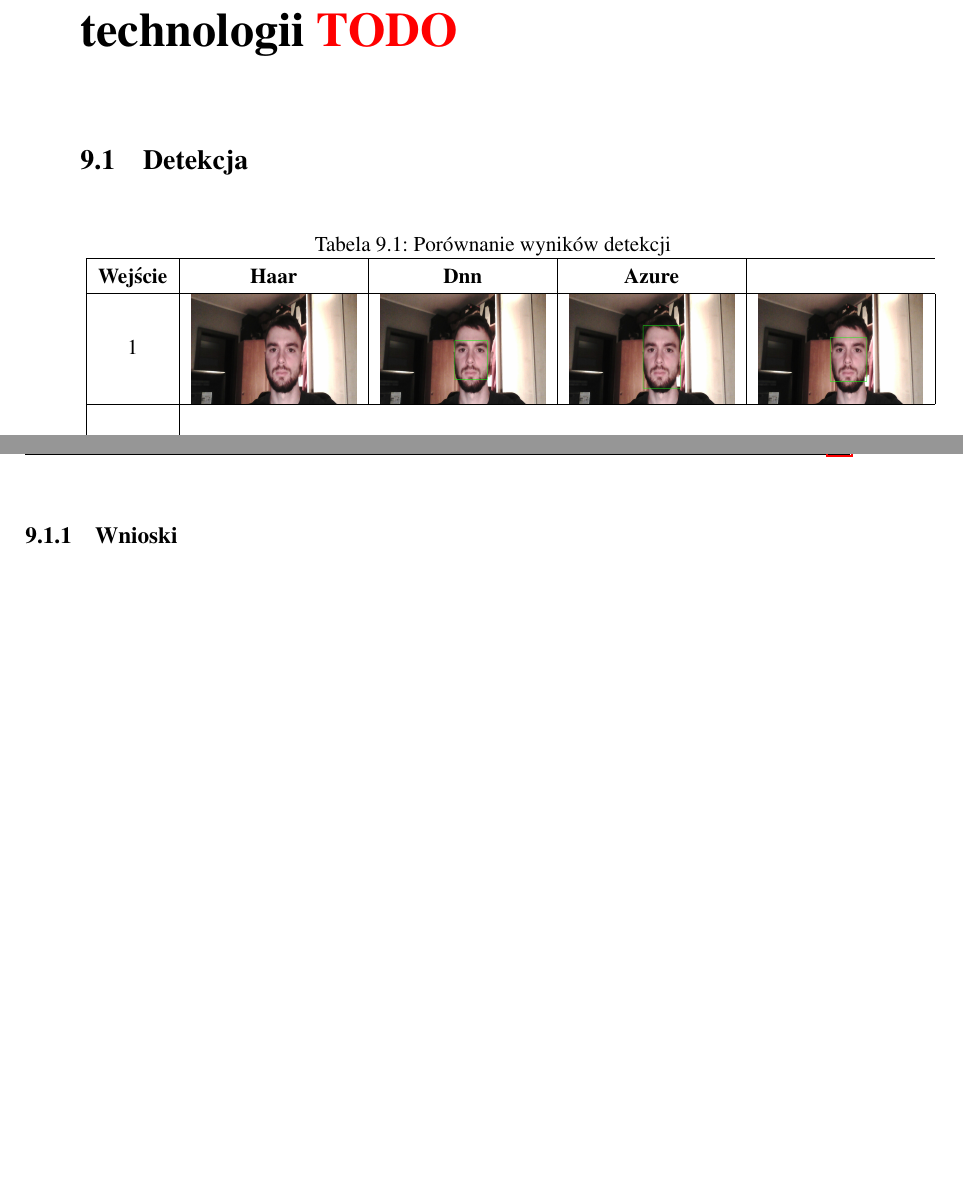
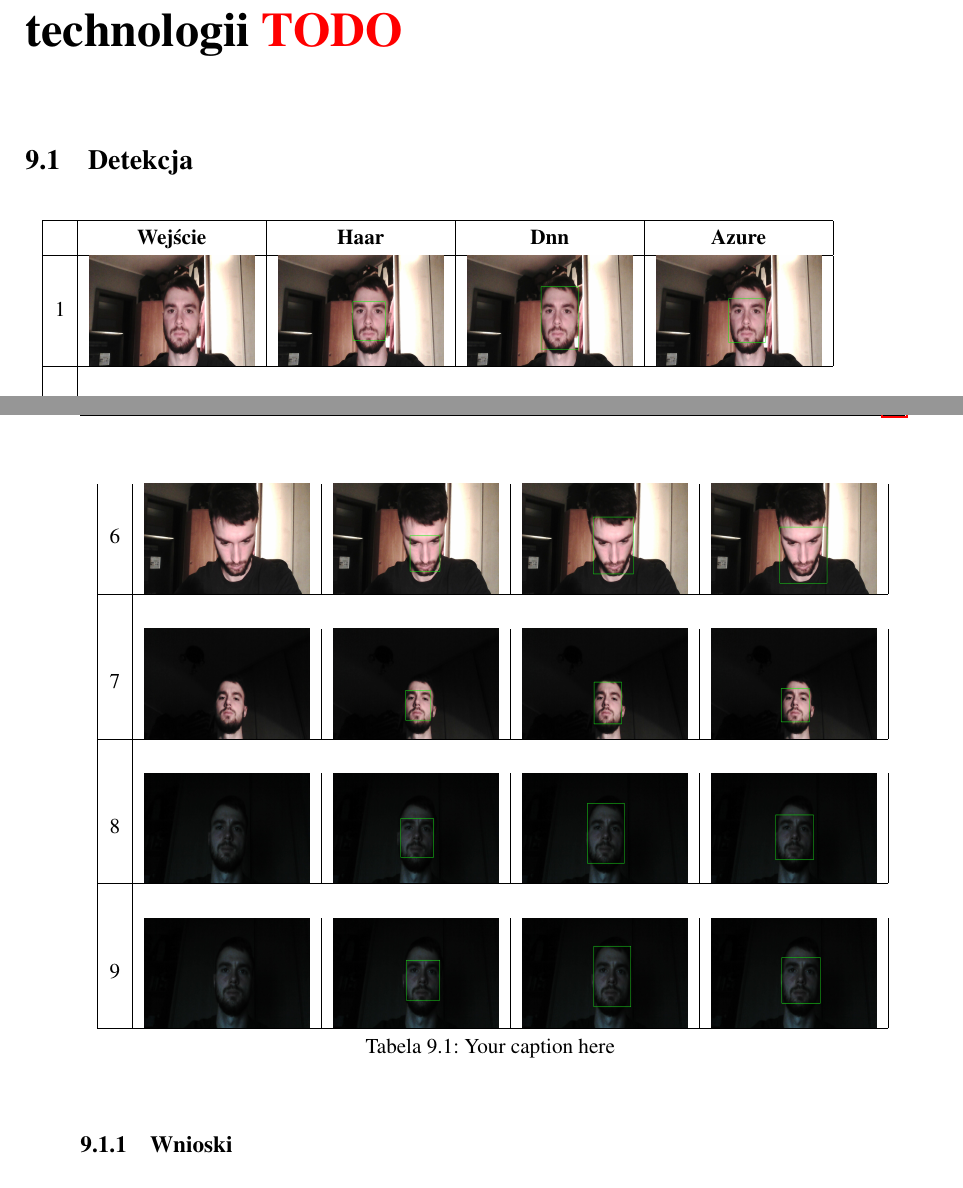
Before and after one commit to szymek325/MasterThesis, a LaTeX thesis (Mateusz_Szymkowiak_Praca_Dyplomowa_Magisterska.tex, which reads sections/ocena.tex): two parts of pages 49 and 50 of 60 before the commit and two parts of pages 48 and 49 of 59 after it, joined at a grey line, cut so that both start at the same text, the shorter picture padded with empty space. Compiled offline with pdfLaTeX.

Commit message:
longtable

```diff
--- a/sections/ocena.tex
+++ b/sections/ocena.tex
@@ -1,11 +1,8 @@
 \section{Detekcja}
-\begin{table}[H]\label{tab:systemy}
-	\centering
-	\caption{Porównanie wyników detekcji}
-	\scalebox{1.0}{
-	\begin{tabular}{|c|c|c|c|c|c|}
-  		\hline
-  		 \bfseries Wejście & \bfseries Haar & \bfseries Dnn & \bfseries Azure \\
+
+\begin{longtable}{|c|c|c|c|c|c|}
+\hline
+  		& \bfseries Wejście & \bfseries Haar & \bfseries Dnn & \bfseries Azure \\
   		\hline
   		1&		\begin{minipage}{.2\textwidth}
       	\includegraphics[width=\linewidth, height=20mm]{detekcja/3_input.jpg}
@@ -158,12 +155,11 @@
 		\begin{minipage}{.2\textwidth}
       	\includegraphics[width=\linewidth, height=20mm]{detekcja/12_azure.jpg}
     	\end{minipage}
-		\\
-  		\hline \\
-  	\end{tabular}
-  	}
-\end{table}
-
+    	\\
+  		\hline
+\caption{Your caption here} % needs to go inside longtable environment
+\label{tab:myfirstlongtable}
+\end{longtable}
 
 \subsection{Wnioski}
 
```
Also changed, not shown: 1 other file.
